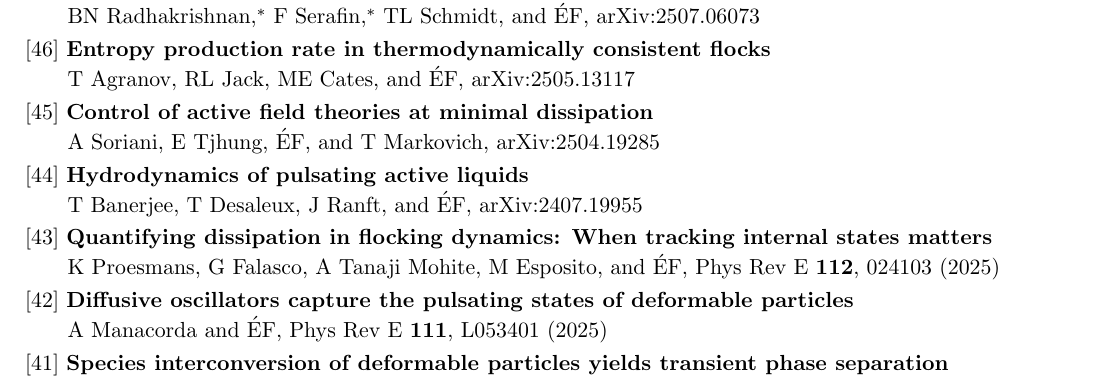
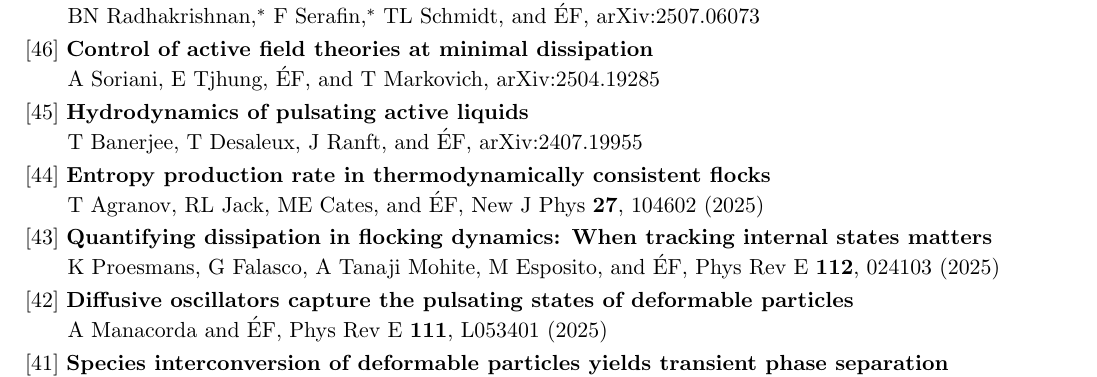
Before and after one commit to efodorphysics/efodorphysics.github.io, a LaTeX CV (CV/cv.tex): part of page 4 of 6, cut so that both start at the same text. Compiled offline with pdfLaTeX.

Commit message:
Add files via upload

```diff
--- a/CV/cv.tex
+++ b/CV/cv.tex
@@ -673,24 +673,24 @@ BN Radhakrishnan,$^*$ F Serafin,$^*$ TL Schmidt, and \'EF, arXiv:2507.06073
 
 \vskip.1cm
 \noindent
-{[46]} {\bf Entropy production rate in thermodynamically consistent flocks}
-\vskip.05cm
-\hskip.15cm
-T Agranov, RL Jack, ME Cates, and \'EF, arXiv:2505.13117
-
-\vskip.1cm
-\noindent
-{[45]} {\bf Control of active field theories at minimal dissipation}
+{[46]} {\bf Control of active field theories at minimal dissipation}
 \vskip.05cm
 \hskip.15cm
 A Soriani, E Tjhung, \'EF, and T Markovich, arXiv:2504.19285
 
 \vskip.1cm
 \noindent
-{[44]} {\bf Hydrodynamics of pulsating active liquids}
+{[45]} {\bf Hydrodynamics of pulsating active liquids}
 \vskip.05cm
 \hskip.15cm
 T Banerjee, T Desaleux, J Ranft, and \'EF, arXiv:2407.19955
+
+\vskip.1cm
+\noindent
+{[44]} {\bf Entropy production rate in thermodynamically consistent flocks}
+\vskip.05cm
+\hskip.15cm
+T Agranov, RL Jack, ME Cates, and \'EF, New J Phys {\bf 27}, 104602 (2025)
 
 \vskip.1cm
 \noindent
```
Also changed, not shown: CV/cv.pdf.
